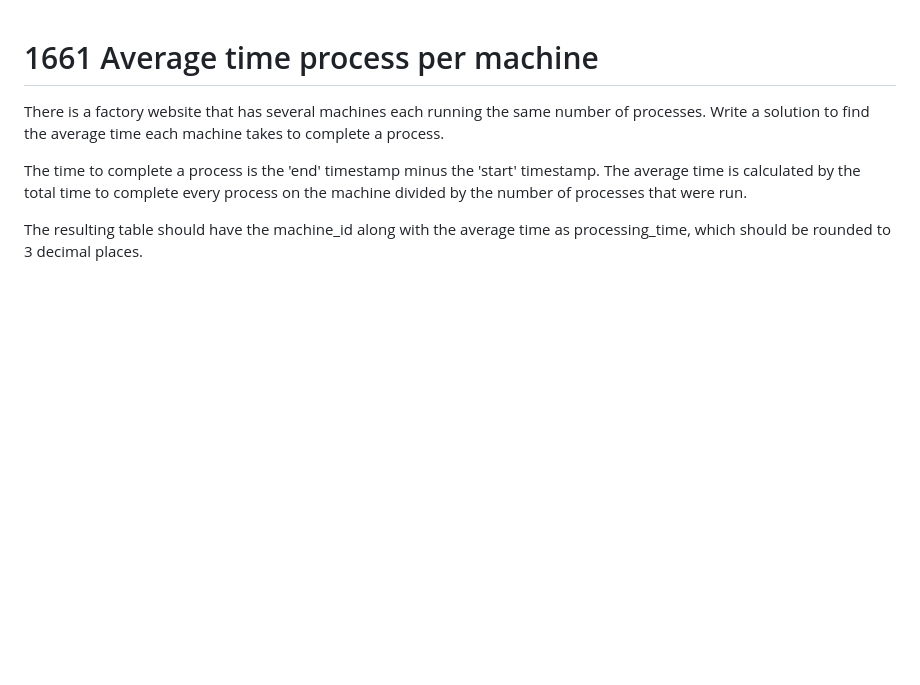
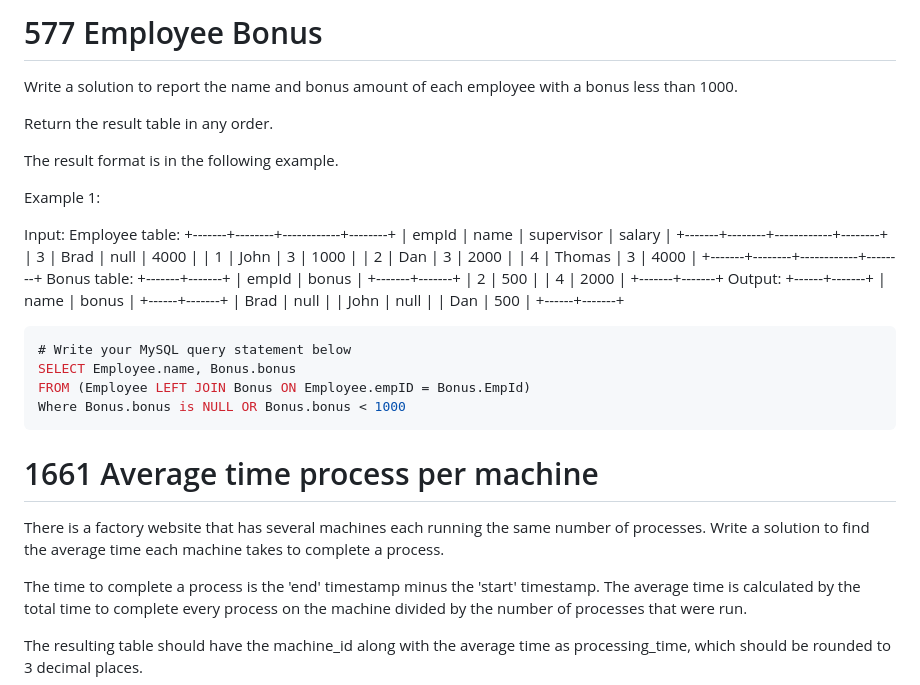
Before and after one commit to TimesNR/Projects, a Markdown page: SQL_leetcode_practice/Basic Joins/README.md, the part around the change. Drawn GitHub-style; blank space fills up the shorter version.

````diff
--- a/SQL_leetcode_practice/Basic Joins/README.md
+++ b/SQL_leetcode_practice/Basic Joins/README.md
@@ -1,3 +1,50 @@
+# 577 Employee Bonus
+
+
+Write a solution to report the name and bonus amount of each employee with a bonus less than 1000.
+
+Return the result table in any order.
+
+The result format is in the following example.
+
+
+
+Example 1:
+
+Input:
+Employee table:
++-------+--------+------------+--------+
+| empId | name   | supervisor | salary |
++-------+--------+------------+--------+
+| 3     | Brad   | null       | 4000   |
+| 1     | John   | 3          | 1000   |
+| 2     | Dan    | 3          | 2000   |
+| 4     | Thomas | 3          | 4000   |
++-------+--------+------------+--------+
+Bonus table:
++-------+-------+
+| empId | bonus |
++-------+-------+
+| 2     | 500   |
+| 4     | 2000  |
++-------+-------+
+Output:
++------+-------+
+| name | bonus |
++------+-------+
+| Brad | null  |
+| John | null  |
+| Dan  | 500   |
++------+-------+
+
+
+```sql
+# Write your MySQL query statement below
+SELECT Employee.name, Bonus.bonus
+FROM (Employee LEFT JOIN Bonus ON Employee.empID = Bonus.EmpId)
+Where Bonus.bonus is NULL OR Bonus.bonus < 1000
+```
+
 # 1661 Average time process per machine
 
 
````
